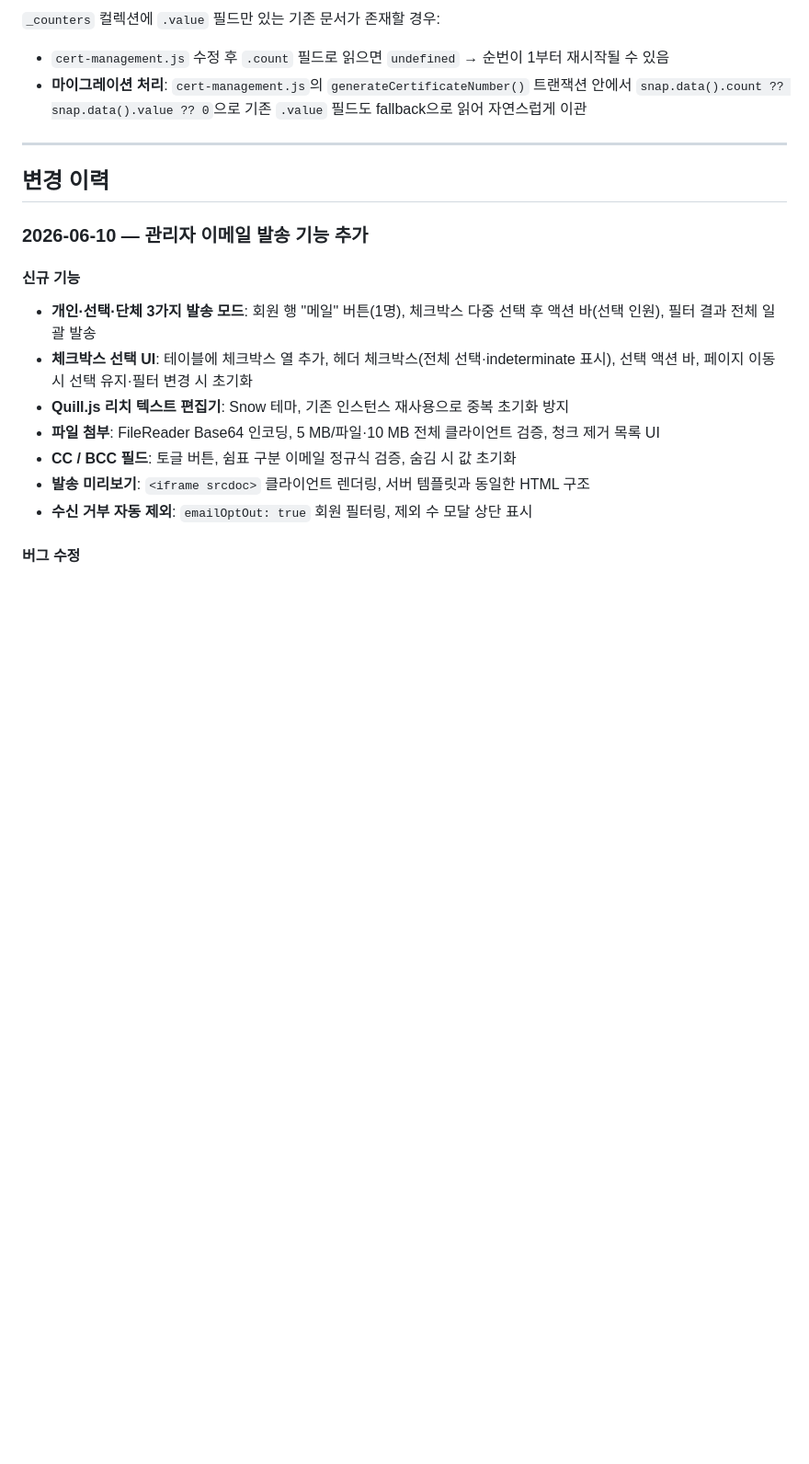
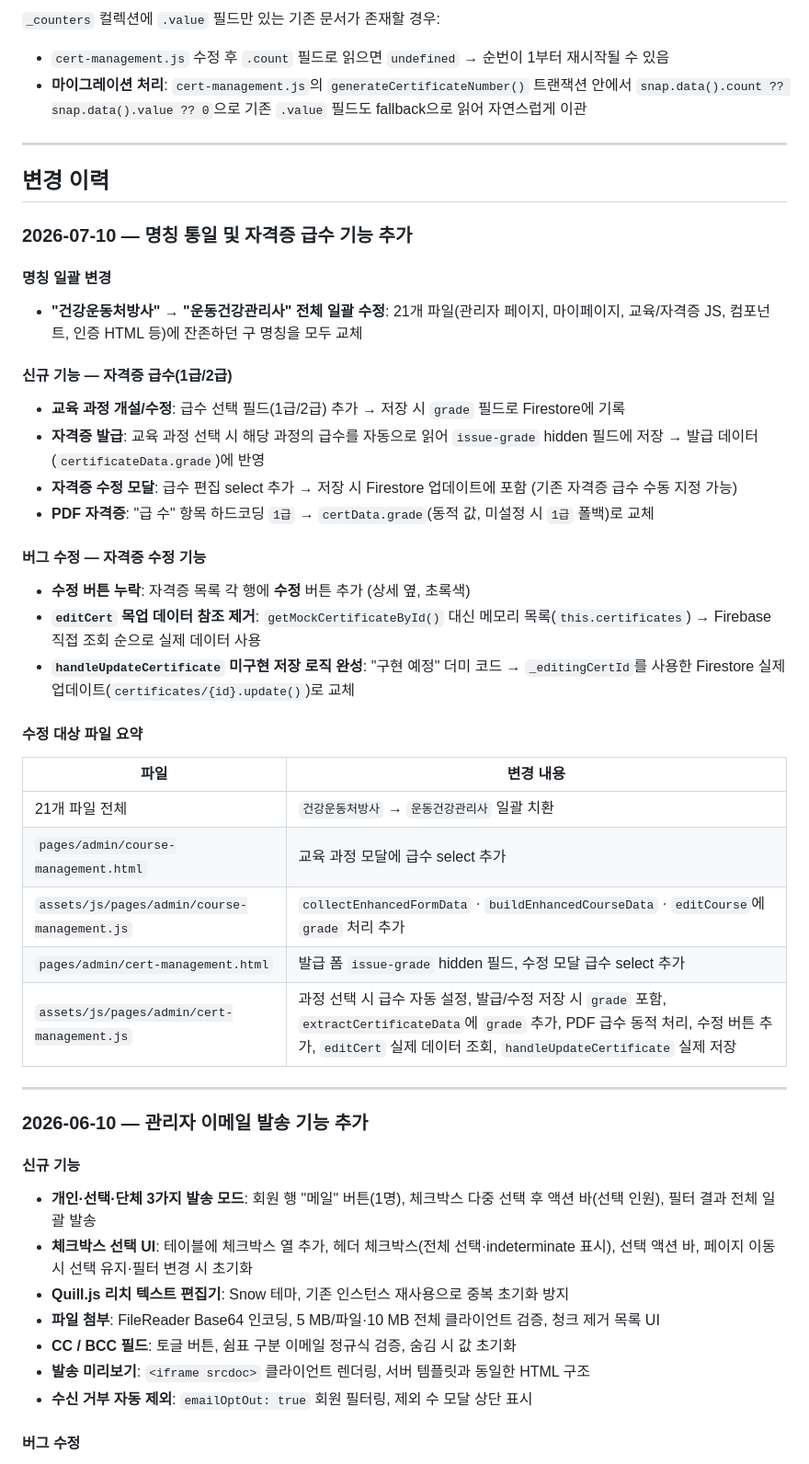
Before and after one commit to bakgeun/git, a Markdown page: README.md, the part around the change. Shown at 92% size. GitHub-like rendering; blank space fills up the shorter version.

Commit message:
0710_readme

```diff
--- a/README.md
+++ b/README.md
@@ -657,6 +657,37 @@ if (storedDate !== certDate) {
 
 ## 변경 이력
 
+### 2026-07-10 — 명칭 통일 및 자격증 급수 기능 추가
+
+#### 명칭 일괄 변경
+
+- **"건강운동처방사" → "운동건강관리사" 전체 일괄 수정**: 21개 파일(관리자 페이지, 마이페이지, 교육/자격증 JS, 컴포넌트, 인증 HTML 등)에 잔존하던 구 명칭을 모두 교체
+
+#### 신규 기능 — 자격증 급수(1급/2급)
+
+- **교육 과정 개설/수정**: 급수 선택 필드(1급/2급) 추가 → 저장 시 `grade` 필드로 Firestore에 기록
+- **자격증 발급**: 교육 과정 선택 시 해당 과정의 급수를 자동으로 읽어 `issue-grade` hidden 필드에 저장 → 발급 데이터(`certificateData.grade`)에 반영
+- **자격증 수정 모달**: 급수 편집 select 추가 → 저장 시 Firestore 업데이트에 포함 (기존 자격증 급수 수동 지정 가능)
+- **PDF 자격증**: "급 수" 항목 하드코딩 `1급` → `certData.grade`(동적 값, 미설정 시 `1급` 폴백)로 교체
+
+#### 버그 수정 — 자격증 수정 기능
+
+- **수정 버튼 누락**: 자격증 목록 각 행에 **수정** 버튼 추가 (상세 옆, 초록색)
+- **`editCert` 목업 데이터 참조 제거**: `getMockCertificateById()` 대신 메모리 목록(`this.certificates`) → Firebase 직접 조회 순으로 실제 데이터 사용
+- **`handleUpdateCertificate` 미구현 저장 로직 완성**: "구현 예정" 더미 코드 → `_editingCertId`를 사용한 Firestore 실제 업데이트(`certificates/{id}.update()`)로 교체
+
+#### 수정 대상 파일 요약
+
+| 파일 | 변경 내용 |
+|---|---|
+| 21개 파일 전체 | `건강운동처방사` → `운동건강관리사` 일괄 치환 |
+| `pages/admin/course-management.html` | 교육 과정 모달에 급수 select 추가 |
+| `assets/js/pages/admin/course-management.js` | `collectEnhancedFormData` · `buildEnhancedCourseData` · `editCourse`에 `grade` 처리 추가 |
+| `pages/admin/cert-management.html` | 발급 폼 `issue-grade` hidden 필드, 수정 모달 급수 select 추가 |
+| `assets/js/pages/admin/cert-management.js` | 과정 선택 시 급수 자동 설정, 발급/수정 저장 시 `grade` 포함, `extractCertificateData`에 `grade` 추가, PDF 급수 동적 처리, 수정 버튼 추가, `editCert` 실제 데이터 조회, `handleUpdateCertificate` 실제 저장 |
+
+---
+
 ### 2026-06-10 — 관리자 이메일 발송 기능 추가
 
 #### 신규 기능
```
